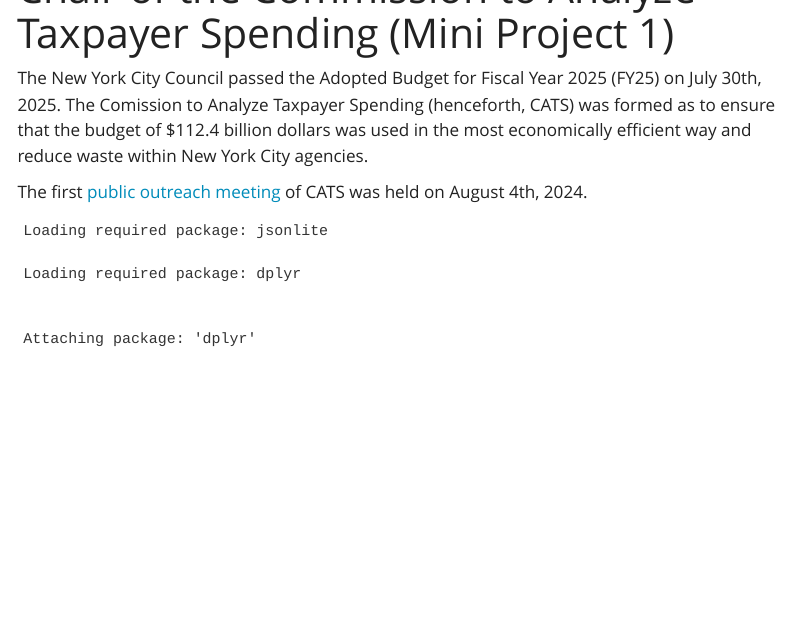
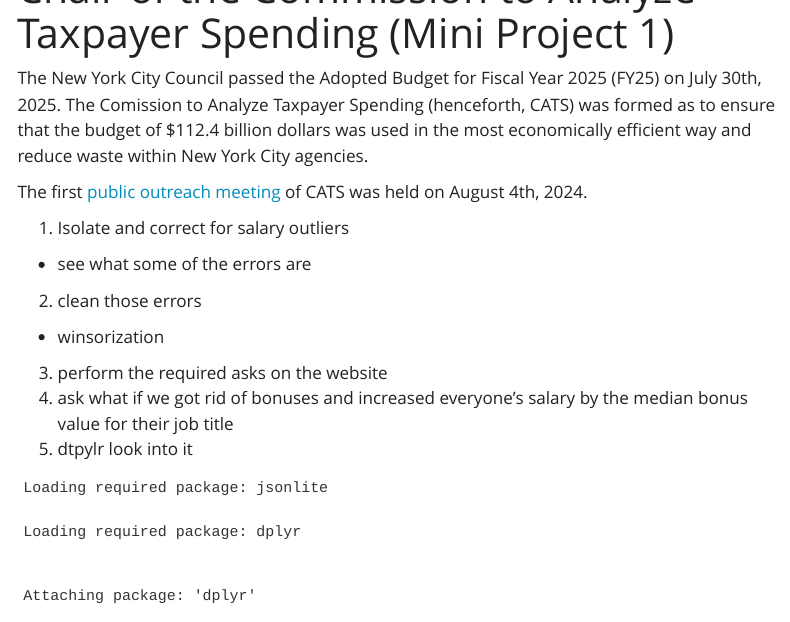
Before and after one commit to allcr/STA9750-2025-SPRING, a Quarto document (posts/mini_project_1.qmd): the page in a window 1100 px wide, from 100 px down. Rendered offline with R 4.5, knitr and Pandoc in place of Quarto, with nearby package versions; some code elsewhere in the file could not run offline; menus at the side of the page are left out; common packages that the code uses without loading them are loaded.

Commit message:
more tweaks

````diff
--- a/posts/mini_project_1.qmd
+++ b/posts/mini_project_1.qmd
@@ -12,6 +12,16 @@ draft: True
 The New York City Council passed the Adopted Budget for Fiscal Year 2025 (FY25) on July 30th, 2025. The Comission to Analyze Taxpayer Spending (henceforth, CATS) was formed as to ensure that the budget of \$112.4 billion dollars was used in the most economically efficient way and reduce waste within New York City agencies.
 
 The first [public outreach meeting](https://www.youtube.com/watch?v=areUGfOHkMA) of CATS was held on August 4th, 2024.
+
+
+1. Isolate and correct for salary outliers
+  - see what some of the errors are
+2. clean those errors
+  - winsorization
+3. perform the required asks on the website
+4. ask what if we got rid of bonuses and increased everyone's salary by the median bonus value for their job title
+5. dtpylr look into it
+
 
 ```{r}
 if(!file.exists("data/mp01/nyc_payroll_export.csv")){
````
Also changed, not shown: posts/mini_project_1.qmd (2 more changed lines).
